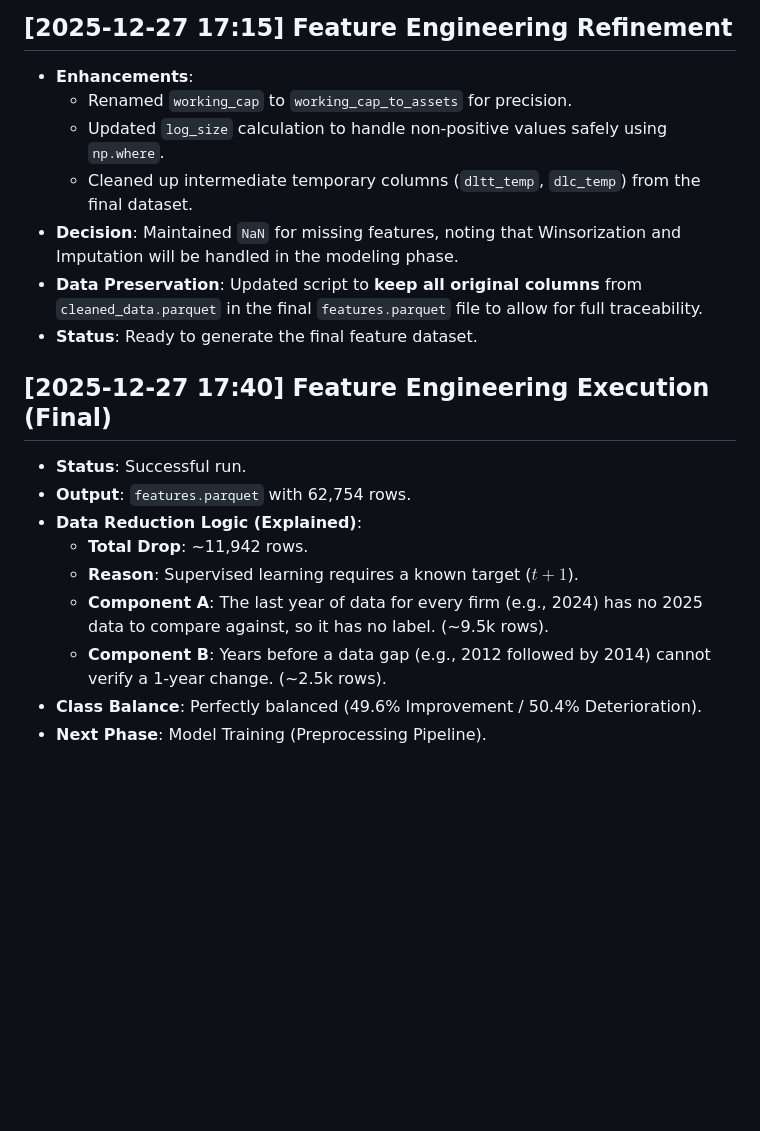
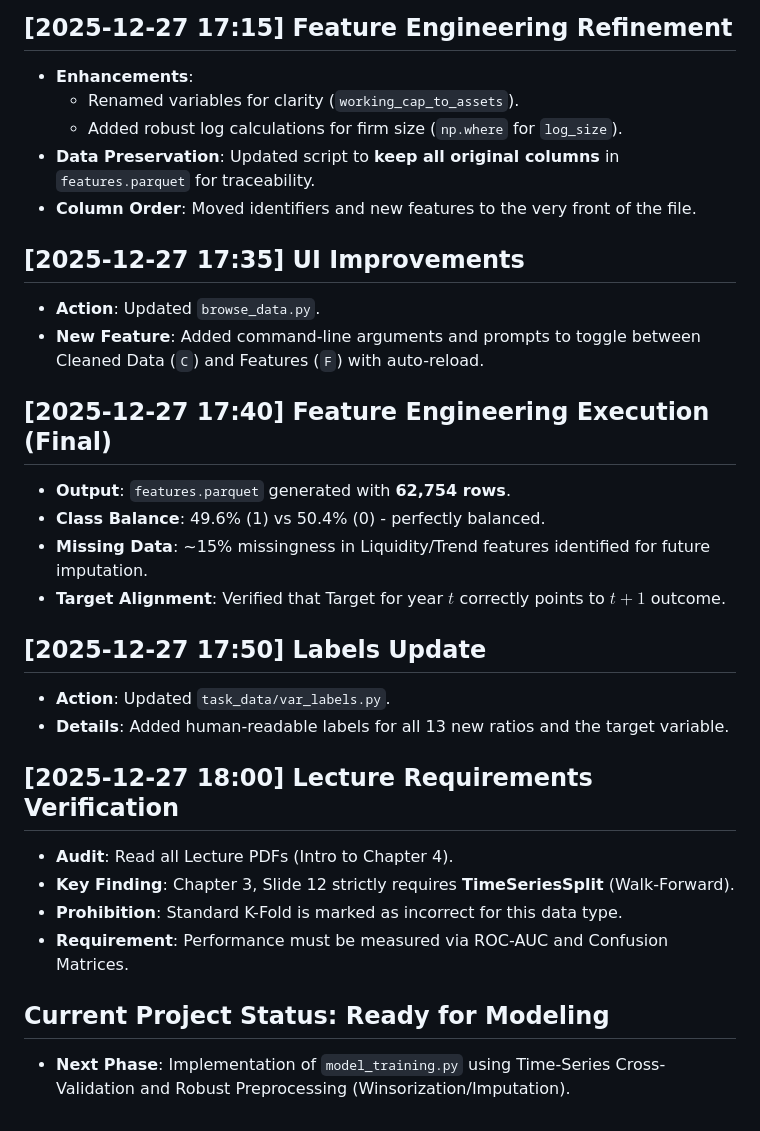
Before and after one commit to axehole42/data_science_project, a Markdown page: PROJECT_STATUS.md, the part around one of its changes. Rendered like a GitHub page; blank space fills up the shorter version.

```diff
--- a/PROJECT_STATUS.md
+++ b/PROJECT_STATUS.md
@@ -47,20 +50,30 @@
 
 ## [2025-12-27 17:15] Feature Engineering Refinement
 - **Enhancements**:
-    - Renamed `working_cap` to `working_cap_to_assets` for precision.
-    - Updated `log_size` calculation to handle non-positive values safely using `np.where`.
-    - Cleaned up intermediate temporary columns (`dltt_temp`, `dlc_temp`) from the final dataset.
-- **Decision**: Maintained `NaN` for missing features, noting that Winsorization and Imputation will be handled in the modeling phase.
-- **Data Preservation**: Updated script to **keep all original columns** from `cleaned_data.parquet` in the final `features.parquet` file to allow for full traceability.
-- **Status**: Ready to generate the final feature dataset.
+    - Renamed variables for clarity (`working_cap_to_assets`).
+    - Added robust log calculations for firm size (`np.where` for `log_size`).
+- **Data Preservation**: Updated script to **keep all original columns** in `features.parquet` for traceability.
+- **Column Order**: Moved identifiers and new features to the very front of the file.
+
+## [2025-12-27 17:35] UI Improvements
+- **Action**: Updated `browse_data.py`.
+- **New Feature**: Added command-line arguments and prompts to toggle between Cleaned Data (`C`) and Features (`F`) with auto-reload.
 
 ## [2025-12-27 17:40] Feature Engineering Execution (Final)
-- **Status**: Successful run.
-- **Output**: `features.parquet` with 62,754 rows.
-- **Data Reduction Logic (Explained)**:
-    - **Total Drop**: ~11,942 rows.
-    - **Reason**: Supervised learning requires a known target ($t+1$).
-    - **Component A**: The last year of data for every firm (e.g., 2024) has no 2025 data to compare against, so it has no label. (~9.5k rows).
-    - **Component B**: Years before a data gap (e.g., 2012 followed by 2014) cannot verify a 1-year change. (~2.5k rows).
-- **Class Balance**: Perfectly balanced (49.6% Improvement / 50.4% Deterioration).
-- **Next Phase**: Model Training (Preprocessing Pipeline).
+- **Output**: `features.parquet` generated with **62,754 rows**.
+- **Class Balance**: 49.6% (1) vs 50.4% (0) - perfectly balanced.
+- **Missing Data**: ~15% missingness in Liquidity/Trend features identified for future imputation.
+- **Target Alignment**: Verified that Target for year $t$ correctly points to $t+1$ outcome.
+
+## [2025-12-27 17:50] Labels Update
+- **Action**: Updated `task_data/var_labels.py`.
+- **Details**: Added human-readable labels for all 13 new ratios and the target variable.
+
+## [2025-12-27 18:00] Lecture Requirements Verification
+- **Audit**: Read all Lecture PDFs (Intro to Chapter 4).
+- **Key Finding**: Chapter 3, Slide 12 strictly requires **TimeSeriesSplit** (Walk-Forward).
+- **Prohibition**: Standard K-Fold is marked as incorrect for this data type.
+- **Requirement**: Performance must be measured via ROC-AUC and Confusion Matrices.
+
+## Current Project Status: Ready for Modeling
+- **Next Phase**: Implementation of `model_training.py` using Time-Series Cross-Validation and Robust Preprocessing (Winsorization/Imputation).
```
Also changed, not shown: other parts of PROJECT_STATUS.md (+34 -31 lines), GEMINI.md (+2 -2 lines).
